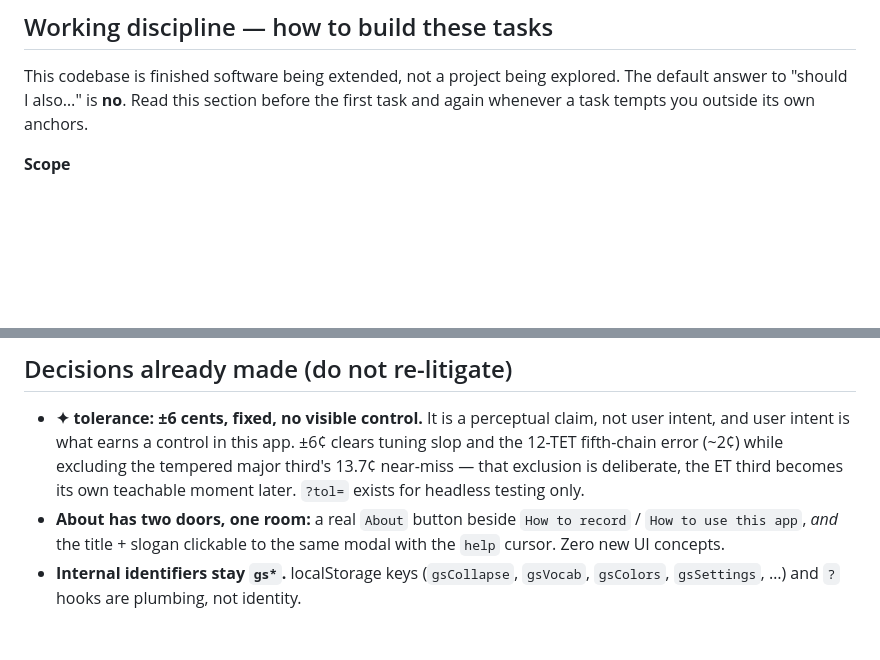
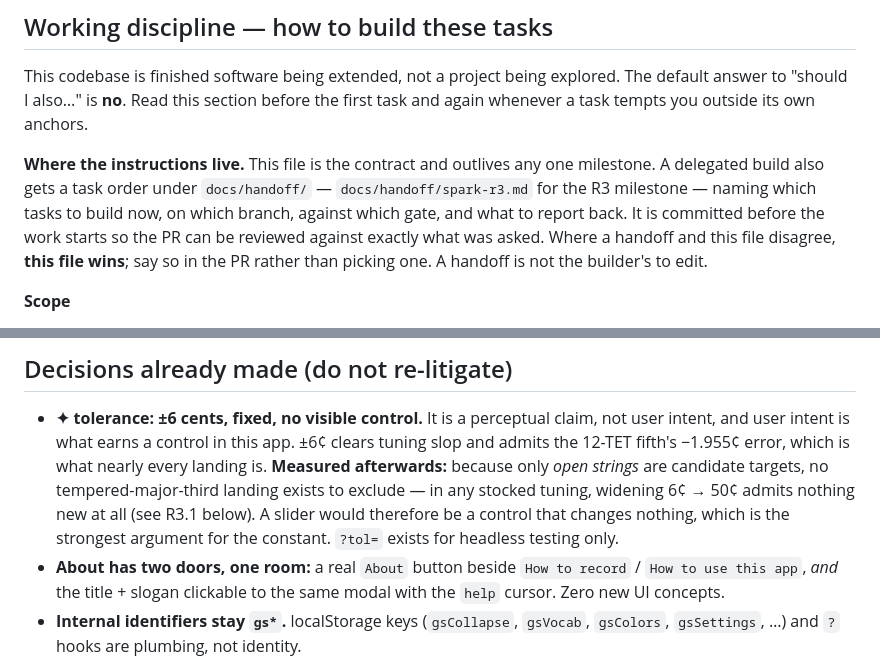
Before and after one commit to mdzahidh/guitarscope, a Markdown page: docs/ROADMAP.md, 2 parts joined by grey strips. GitHub-like rendering; blank space fills up the shorter version.

```diff
--- a/docs/ROADMAP.md
+++ b/docs/ROADMAP.md
@@ -34,6 +34,14 @@ Verification command (see CLAUDE.md for the full list of `?` hooks):
 This codebase is finished software being extended, not a project being explored. The
 default answer to "should I also…" is **no**. Read this section before the first task
 and again whenever a task tempts you outside its own anchors.
+
+**Where the instructions live.** This file is the contract and outlives any one
+milestone. A delegated build also gets a task order under `docs/handoff/` —
+`docs/handoff/spark-r3.md` for the R3 milestone — naming which tasks to build now, on
+which branch, against which gate, and what to report back. It is committed before the
+work starts so the PR can be reviewed against exactly what was asked. Where a handoff
+and this file disagree, **this file wins**; say so in the PR rather than picking one.
+A handoff is not the builder's to edit.
 
 **Scope**
 - Build **one task at a time, in order**, and stop at its "done when" line. A task that
@@ -116,9 +124,12 @@ and again whenever a task tempts you outside its own anchors.
 
 - **✦ tolerance: ±6 cents, fixed, no visible control.** It is a perceptual claim, not
   user intent, and user intent is what earns a control in this app. ±6¢ clears tuning
-  slop and the 12-TET fifth-chain error (~2¢) while excluding the tempered major
-  third's 13.7¢ near-miss — that exclusion is deliberate, the ET third becomes its own
-  teachable moment later. `?tol=` exists for headless testing only.
+  slop and admits the 12-TET fifth's −1.955¢ error, which is what nearly every landing
+  is. **Measured afterwards:** because only *open strings* are candidate targets, no
+  tempered-major-third landing exists to exclude — in any stocked tuning, widening 6¢
+  → 50¢ admits nothing new at all (see R3.1 below). A slider would therefore be a
+  control that changes nothing, which is the strongest argument for the constant.
+  `?tol=` exists for headless testing only.
 - **About has two doors, one room:** a real `About` button beside `How to record` /
   `How to use this app`, *and* the title + slogan clickable to the same modal with the
   `help` cursor. Zero new UI concepts.
```
Also changed, not shown: docs/handoff/spark-r3.md (added, +186 -0 lines).
